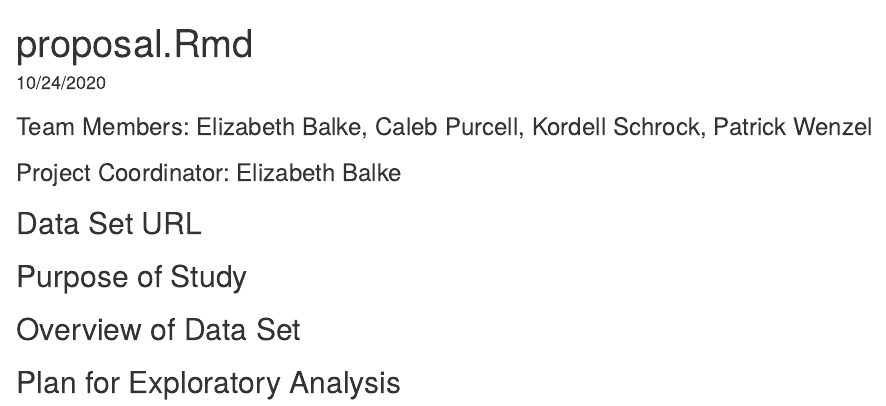
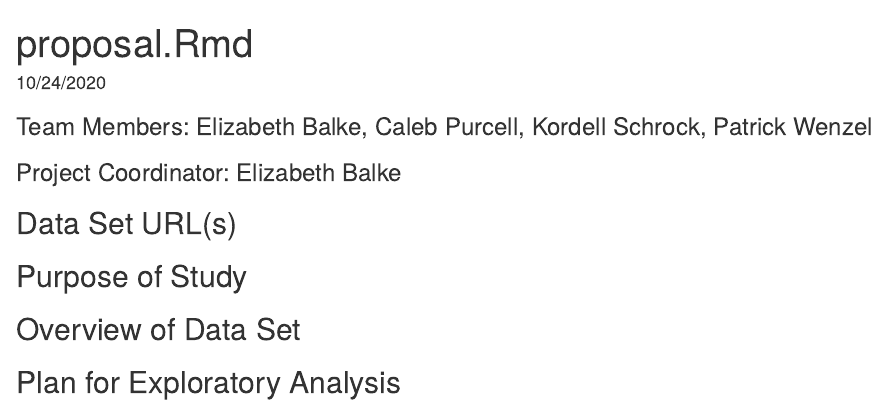
Before and after one commit to elbalke/ds202_finalproject, an R Markdown document (proposal.Rmd): the page in a window 1100 px wide, from its top. Rendered offline with R 4.5, knitr and Pandoc, with nearby package versions.

Commit message:
Added proposal.Rmd

```diff
--- a/proposal.Rmd
+++ b/proposal.Rmd
@@ -11,7 +11,7 @@ knitr::opts_chunk$set(echo = TRUE)
 ### Team Members:  Elizabeth Balke, Caleb Purcell, Kordell Schrock, Patrick Wenzel
 ### Project Coordinator: Elizabeth Balke
 
-## Data Set URL
+## Data Set URL(s)
 
 
 ## Purpose of Study
```
